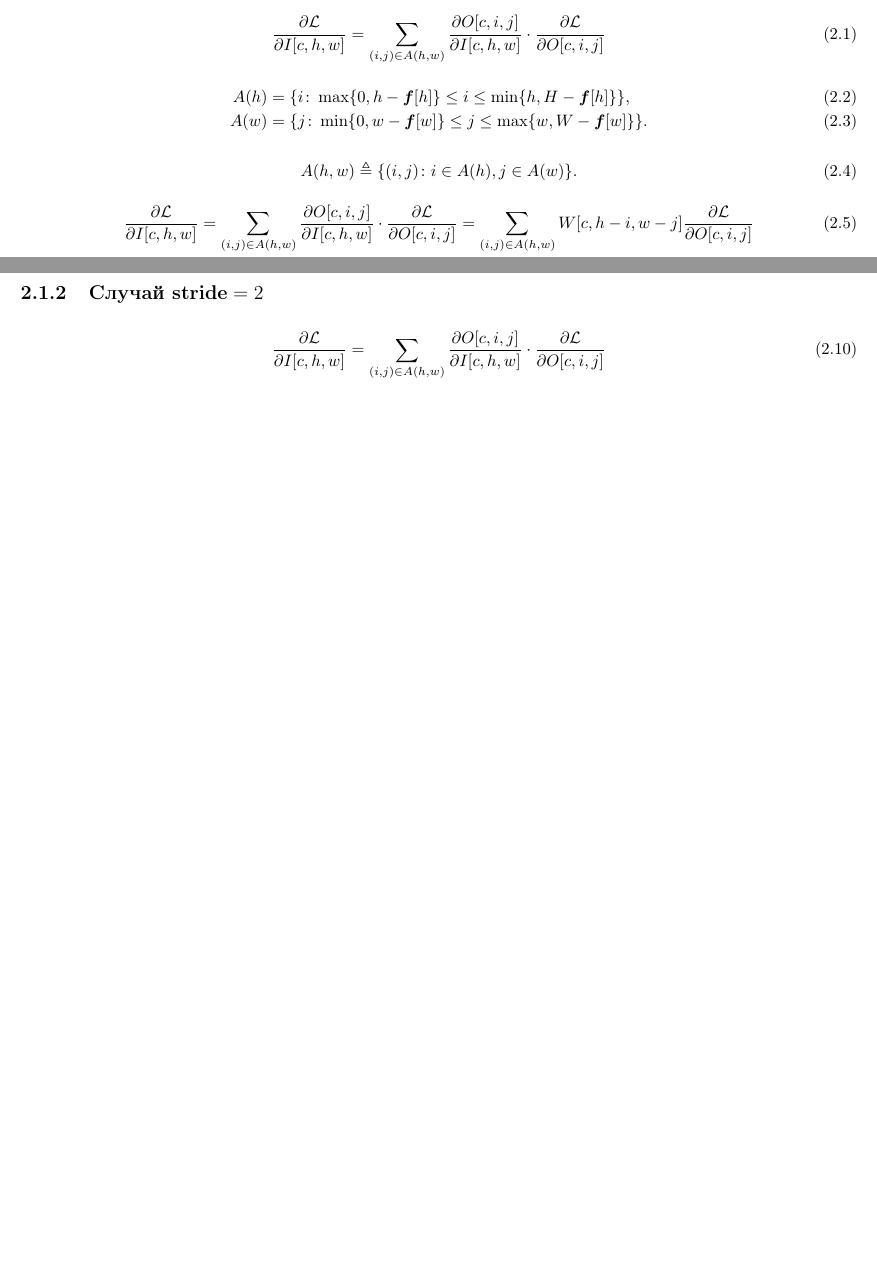
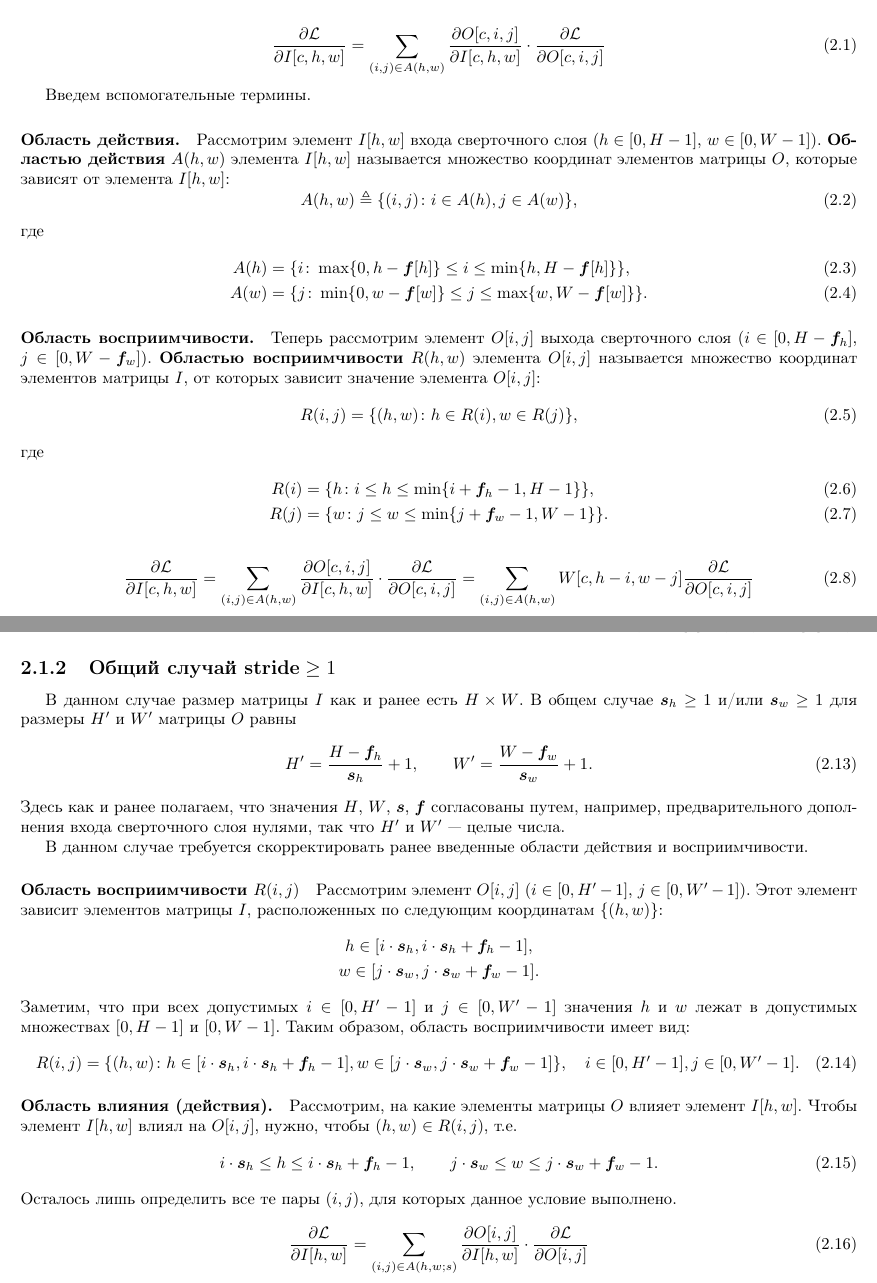
Before and after one commit to siri3us/ml, a LaTeX book (book/ml.tex): two parts of pages 7 and 8 of 9, joined at a grey line, cut so that both start at the same text, the shorter picture padded with empty space. Compiled offline with pdfLaTeX.

Commit message:
book appended

```diff
--- a/book/ml.tex
+++ b/book/ml.tex
@@ -107,25 +107,42 @@
 \subsection{Случай $\text{stride} = 1$}
 
 \begin{equation}
-\partder{\Loss}{\Input[c, h, w]}= \Sum_{(i, j) \in \FilterCoverageSet(h, w)}
+\partder{\Loss}{\Input[c, h, w]}= \Sum_{(i, j) \in \AffectField(h, w)}
 \partder{\Output[c, i, j]}{\Input[c, h, w]} \cdot \partder{\Loss}{\Output[c, i, j]}
 \end{equation}
 
+Введем вспомогательные термины.
+
+\paragraph{Область действия.}
+Рассмотрим элемент $\Input[h, w]$ входа сверточного слоя ($h \in [0, H - 1]$, $w \in [0, W - 1]$). \textbf{Областью действия} $\AffectField(h, w)$ элемента $\Input[h, w]$ называется множество координат элементов матрицы $\Output$, которые зависят от элемента $I[h, w]$:
+\begin{equation}
+\AffectField(h, w) \triangleq \{(i, j)\colon i \in \AffectField(h), j\in \AffectField(w)\},
+\end{equation}
+где
 \begin{align}
-\FilterCoverageSet(h)& = \{i \colon \max\{0, h - \FilterSize[h]\} \le i \le \min\{h, H - \FilterSize[h]\}\}, \\
-\FilterCoverageSet(w)& = \{j \colon \min\{0, w - \FilterSize[w]\} \le j \le \max\{w, W - \FilterSize[w]\}\}.
+\AffectField(h)& = \{i \colon \max\{0, h - \FilterSize[h]\} \le i \le \min\{h, H - \FilterSize[h]\}\}, \\
+\AffectField(w)& = \{j \colon \min\{0, w - \FilterSize[w]\} \le j \le \max\{w, W - \FilterSize[w]\}\}.
 \end{align}
 
+\paragraph{Область восприимчивости.}
+Теперь рассмотрим элемент $\Output[i, j]$ выхода сверточного слоя ($i \in [0, H - \FilterSize_h]$, $j \in [0, W - \FilterSize_w]$). \textbf{Областью восприимчивости} $\ReceptiveField(h, w)$ элемента $\Output[i, j]$ называется множество координат элементов матрицы $\Input$, от которых зависит значение элемента $\Output[i, j]$:
 \begin{equation}
-\FilterCoverageSet(h, w) \triangleq \{(i, j)\colon i \in \FilterCoverageSet(h), j\in \FilterCoverageSet(w)\}.
+\label{eq:receptive_field}
+\ReceptiveField(i, j) = \{(h, w) \colon h \in \ReceptiveField(i), w \in \ReceptiveField(j)\},
 \end{equation}
+где
+\begin{align}
+\label{eq:receptive_field:add}
+\ReceptiveField(i) &= \{h \colon i \le h \le \min\{i + \FilterSize_h - 1, H - 1\}\}, \\
+\ReceptiveField(j) &= \{w \colon j \le w \le \min\{j + \FilterSize_w - 1, W - 1\}\}.
+\end{align}
 
 
 \begin{equation}
 \label{eq:conv:backprop:1}
-\partder{\Loss}{\Input[c, h, w]}= \Sum_{(i, j) \in \FilterCoverageSet(h, w)}
+\partder{\Loss}{\Input[c, h, w]}= \Sum_{(i, j) \in \AffectField(h, w)}
 \partder{\Output[c, i, j]}{\Input[c, h, w]} \cdot \partder{\Loss}{\Output[c, i, j]} =
-\Sum_{(i, j) \in \FilterCoverageSet(h, w)} W[c, h - i, w - j] \partder{\Loss}{\Output[c, i, j]}
+\Sum_{(i, j) \in \AffectField(h, w)} W[c, h - i, w - j] \partder{\Loss}{\Output[c, i, j]}
 \end{equation}
 Уже здесь можно заметить, что нахождение производных по $\Input$ напоминает свертку производных по выходу $\partder{\Loss}{\Output}$
 с транспонированной (вдоль второго и третьего измерений) матрицей весов $W$.
@@ -150,11 +167,38 @@ W'[i, j] = W[c, \FilterSize[h] - 1 - i, \FilterSize[w] - 1 - j], \quad c \in [0,
 \end{equation}
 Фактически это эквивалентно тому, что матрица $\partder{\Loss}{\Output[c, i, j]}$ дополняется $\FilterSize[h] - 1$ вдоль второго измерения и $\FilterSize[w] - 1$ вдоль третьего измерения с каждой стороны. Полученная матрица имеет размер $(H + \FilterSize[h] - 1) \times (W + \FilterSize[w] - 1)$.
 
-\subsection{Случай $\text{stride} = 2$}
+\subsection{Общий случай $\text{stride} \ge 1$}
+В данном случае размер матрицы $\Input$ как и ранее есть $H \times W$. В общем случае $\StrideSize_h \ge 1$ и/или $\StrideSize_w \ge 1$ для размеры $H' $ и $W'$ матрицы $\Output$ равны
+\begin{equation}
+H' = \frac{H - \FilterSize_h}{\StrideSize_h} + 1, \qquad W' = \frac{W - \FilterSize_w}{\StrideSize_w} + 1.
+\end{equation}
+Здесь как и ранее полагаем, что значения $H$, $W$, $\StrideSize$, $\FilterSize$ согласованы путем, например, предварительного дополнения входа сверточного слоя нулями, так что $H'$  и $W'$ --- целые числа.
+
+В данном случае требуется скорректировать ранее введенные области действия и восприимчивости.
+
+\paragraph{Область восприимчивости $\ReceptiveField(i, j)$}
+Рассмотрим элемент $\Output[i, j]$ ($i \in [0, H'- 1]$, $j \in [0, W' - 1]$). Этот элемент зависит элементов матрицы $\Input$, расположенных по следующим координатам $\{(h, w)\}$:
+\begin{gather*}
+h \in [i \cdot \StrideSize_h, i \cdot \StrideSize_h + \FilterSize_h - 1], \\
+w \in [j \cdot \StrideSize_w, j \cdot \StrideSize_w + \FilterSize_w - 1].
+\end{gather*}
+Заметим, что при всех допустимых $i \in [0, H'- 1]$ и $j \in [0, W' - 1]$ значения $h$ и $w$ лежат в допустимых множествах $[0, H - 1]$ и $[0, W - 1]$. Таким образом, область восприимчивости имеет вид:
+\begin{equation}
+\ReceptiveField(i, j) = \{(h, w)\colon h \in [i \cdot \StrideSize_h, i \cdot \StrideSize_h + \FilterSize_h - 1], w \in [j \cdot \StrideSize_w, j \cdot \StrideSize_w + \FilterSize_w - 1]\}, \quad i \in [0, H'- 1], j \in [0, W' - 1].
+\end{equation}
+
+\paragraph{Область влияния (действия).}
+Рассмотрим, на какие элементы матрицы $\Output$ влияет элемент $\Input[h, w]$. Чтобы элемент $\Input[h, w]$ влиял на $\Output[i, j]$, нужно, чтобы $(h, w) \in \ReceptiveField(i, j)$, т.е.
+\begin{equation}
+i \cdot \StrideSize_h \le h \le i \cdot \StrideSize_h + \FilterSize_h - 1, \qquad j \cdot \StrideSize_w \le w \le j \cdot \StrideSize_w + \FilterSize_w - 1.
+\end{equation}
+Осталось лишь определить все те пары $(i, j)$, для которых данное условие выполнено.
+
+
 
 \begin{equation}
-\partder{\Loss}{\Input[c, h, w]}= \Sum_{(i, j) \in \FilterCoverageSet(h, w)}
-\partder{\Output[c, i, j]}{\Input[c, h, w]} \cdot \partder{\Loss}{\Output[c, i, j]}
+\partder{\Loss}{\Input[h, w]}= \Sum_{(i, j) \in \AffectField(h, w; s)}
+\partder{\Output[i, j]}{\Input[h, w]} \cdot \partder{\Loss}{\Output[i, j]}
 \end{equation}
 
 
```
Also changed, not shown: book/commands.tex (+5 -1 lines).
